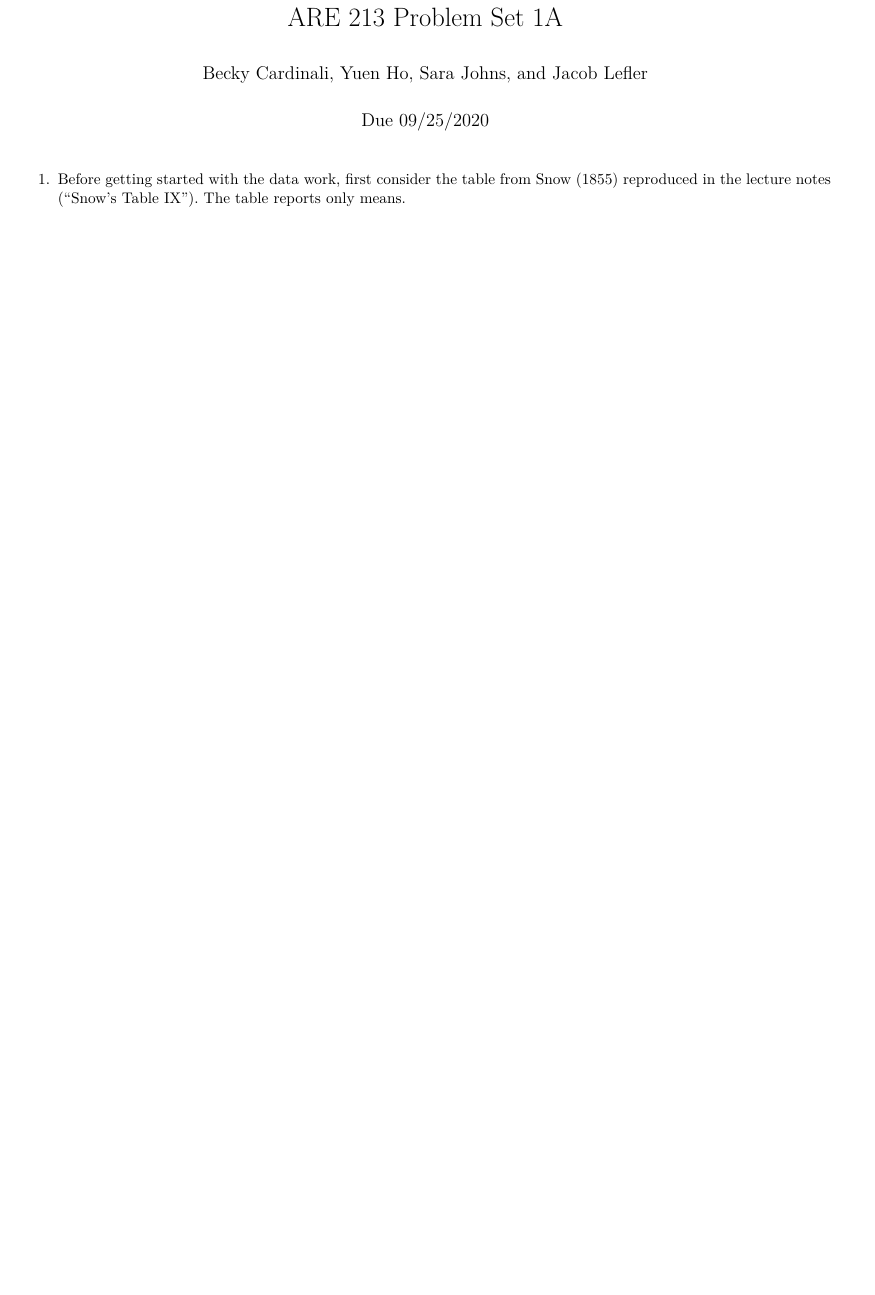
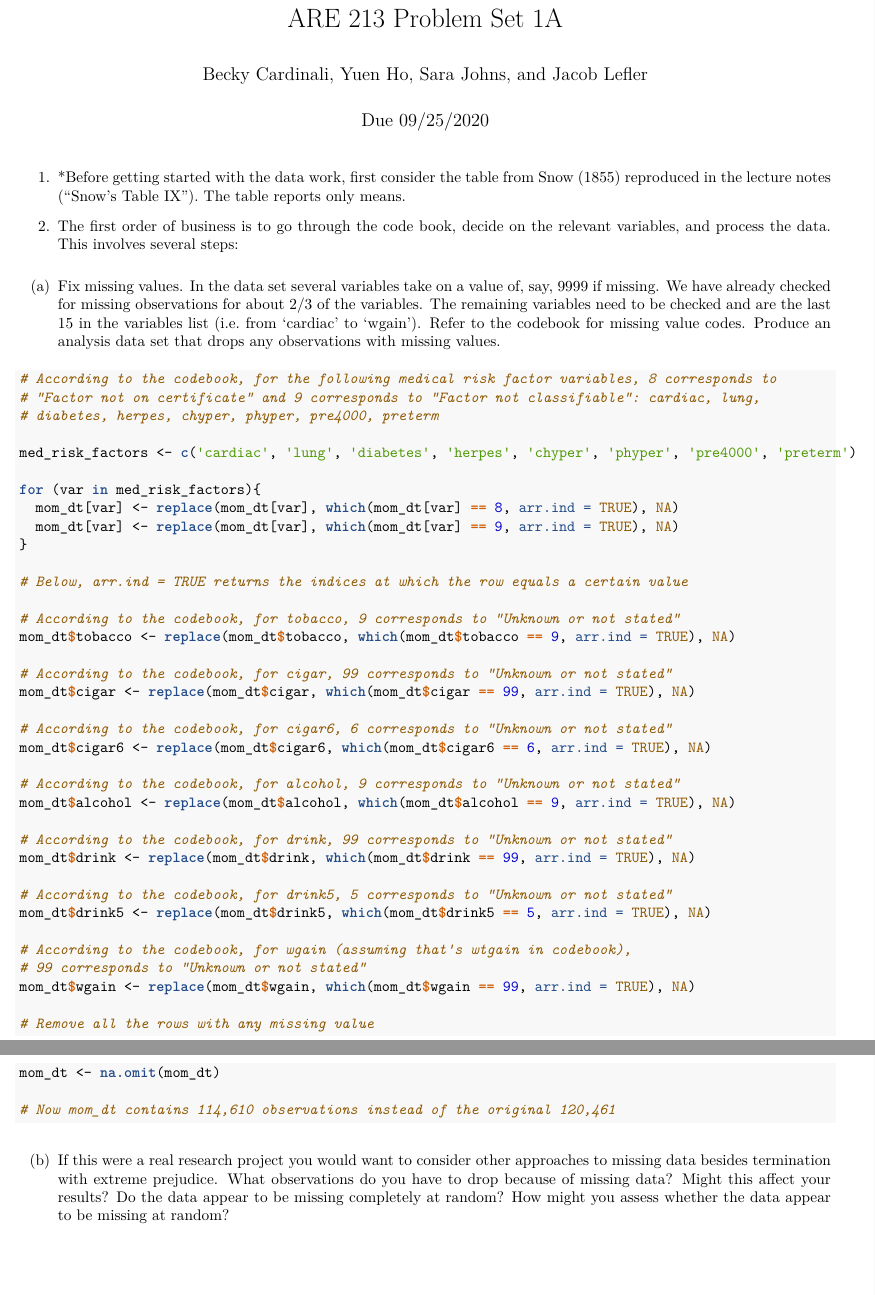
Before and after one commit to sara-johns/ARE213_psets, an R Markdown document (pset1a.Rmd): part of the page before the commit and two parts of pages 1 and 2 of 2 after it, the two joined at a grey line, cut so that both start at the same text, the shorter picture padded with empty space. The pictures show the output file pset1a.pdf that the author committed with the source.

Commit message:
Add code for Q2(a)

````diff
--- a/pset1a.Rmd
+++ b/pset1a.Rmd
@@ -37,3 +37,52 @@ mom_dt <- read.dta(paste0(base_directory, "ps1.dta"))
 
 
 1. *Before getting started with the data work, first consider the table from Snow (1855) reproduced in the lecture notes ("Snow's Table IX"). The table reports only means.
+
+2. The first order of business is to go through the code book, decide on the relevant variables, and process the data. This involves several steps:
+
+(a) Fix missing values. In the data set several variables take on a value of, say, 9999 if missing. We have already checked for missing observations for about 2/3 of the variables. The remaining variables need to be checked and are the last 15 in the variables list (i.e. from 'cardiac' to 'wgain'). Refer to the codebook for missing value codes. Produce an analysis data set that drops any observations with missing values.
+
+```{r, include = TRUE}
+# According to the codebook, for the following medical risk factor variables, 8 corresponds to
+# "Factor not on certificate" and 9 corresponds to "Factor not classifiable": cardiac, lung,
+# diabetes, herpes, chyper, phyper, pre4000, preterm
+
+med_risk_factors <- c('cardiac', 'lung', 'diabetes', 'herpes', 'chyper', 'phyper', 'pre4000', 'preterm')
+
+for (var in med_risk_factors){
+  mom_dt[var] <- replace(mom_dt[var], which(mom_dt[var] == 8, arr.ind = TRUE), NA)
+  mom_dt[var] <- replace(mom_dt[var], which(mom_dt[var] == 9, arr.ind = TRUE), NA)
+}
+
+# Below, arr.ind = TRUE returns the indices at which the row equals a certain value
+
+# According to the codebook, for tobacco, 9 corresponds to "Unknown or not stated"
+mom_dt$tobacco <- replace(mom_dt$tobacco, which(mom_dt$tobacco == 9, arr.ind = TRUE), NA)
+
+# According to the codebook, for cigar, 99 corresponds to "Unknown or not stated"
+mom_dt$cigar <- replace(mom_dt$cigar, which(mom_dt$cigar == 99, arr.ind = TRUE), NA)
+
+# According to the codebook, for cigar6, 6 corresponds to "Unknown or not stated"
+mom_dt$cigar6 <- replace(mom_dt$cigar6, which(mom_dt$cigar6 == 6, arr.ind = TRUE), NA)
+
+# According to the codebook, for alcohol, 9 corresponds to "Unknown or not stated"
+mom_dt$alcohol <- replace(mom_dt$alcohol, which(mom_dt$alcohol == 9, arr.ind = TRUE), NA)
+
+# According to the codebook, for drink, 99 corresponds to "Unknown or not stated"
+mom_dt$drink <- replace(mom_dt$drink, which(mom_dt$drink == 99, arr.ind = TRUE), NA)
+
+# According to the codebook, for drink5, 5 corresponds to "Unknown or not stated"
+mom_dt$drink5 <- replace(mom_dt$drink5, which(mom_dt$drink5 == 5, arr.ind = TRUE), NA)
+
+# According to the codebook, for wgain (assuming that's wtgain in codebook),
+# 99 corresponds to "Unknown or not stated"
+mom_dt$wgain <- replace(mom_dt$wgain, which(mom_dt$wgain == 99, arr.ind = TRUE), NA)
+
+# Remove all the rows with any missing value
+mom_dt <- na.omit(mom_dt)
+
+# Now mom_dt contains 114,610 observations instead of the original 120,461
+
+```
+
+(b) If this were a real research project you would want to consider other approaches to missing data besides termination with extreme prejudice. What observations do you have to drop because of missing data? Might this affect your results? Do the data appear to be missing completely at random? How might you assess whether the data appear to be missing at random?
````
Also changed, not shown: pset1a.pdf, pset1a.Rmd (6 more changed lines).
